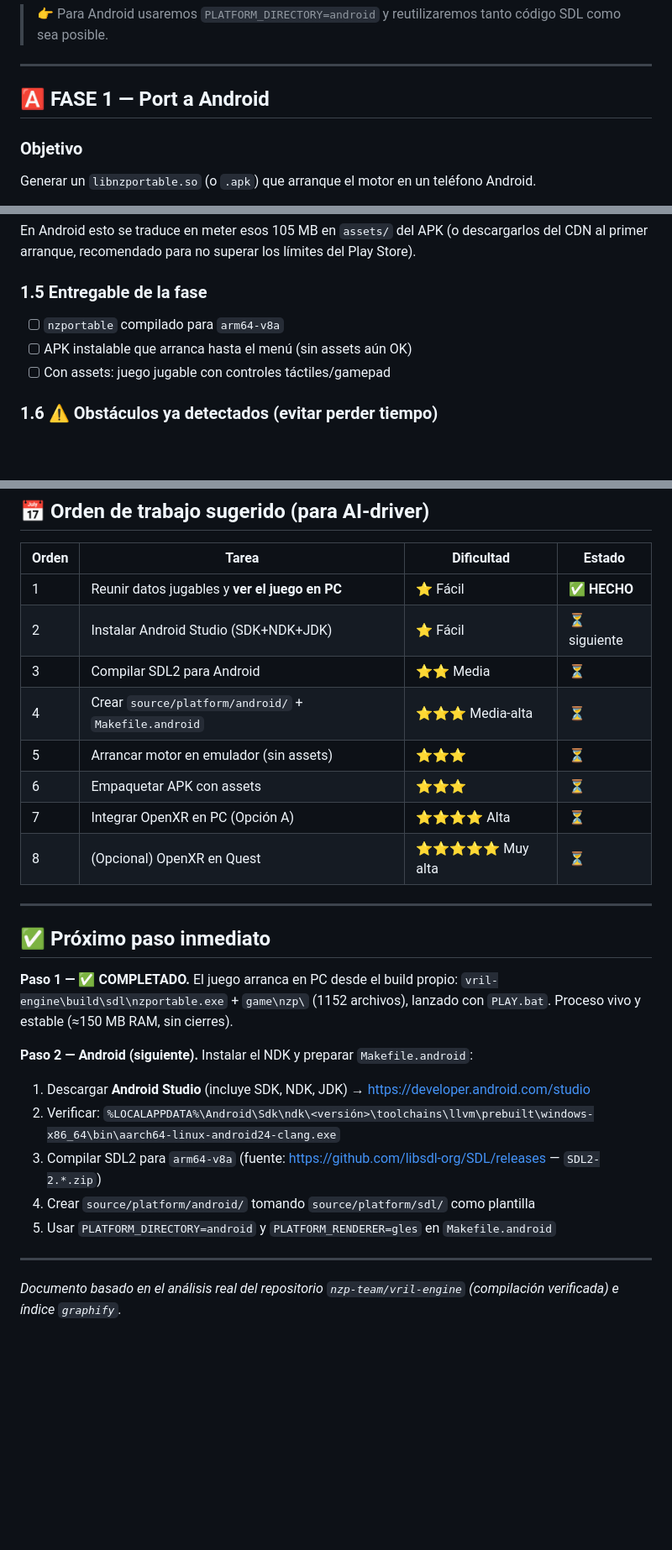
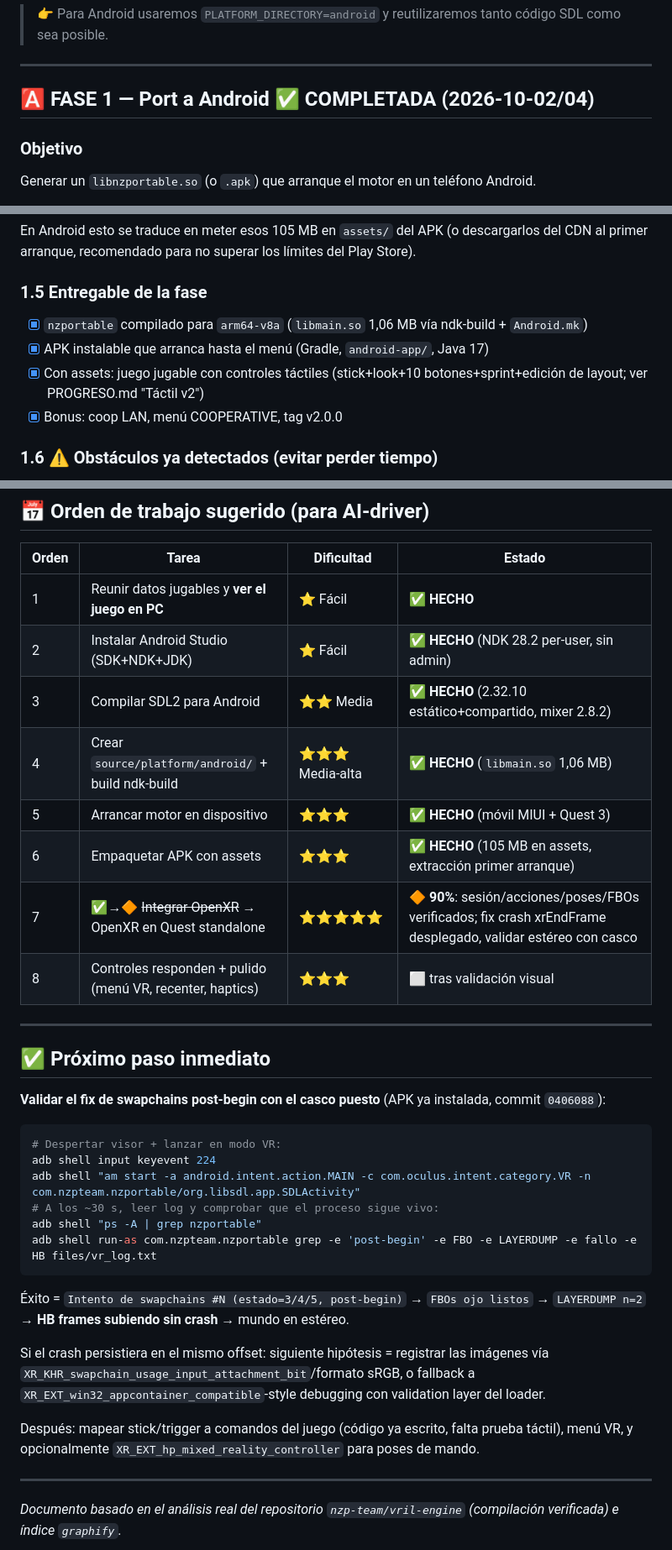
Before and after one commit to zurdonman/nzp-android-zurdo, a Markdown page: ROADMAP_ANDROID_VR.md, 3 parts joined by grey strips. Shown at 84% size. Rendered like a GitHub page; blank space fills up the shorter version.

````diff
--- a/ROADMAP_ANDROID_VR.md
+++ b/ROADMAP_ANDROID_VR.md
@@ -70,7 +69,7 @@ El motor está diseñado por *directorios de plataforma*. Cada plataforma aporta
 
 ---
 
-## 🅰️ FASE 1 — Port a Android
+## 🅰️ FASE 1 — Port a Android ✅ COMPLETADA (2026-10-02/04)
 
 ### Objetivo
 Generar un `libnzportable.so` (o `.apk`) que arranque el motor en un teléfono Android.
@@ -140,9 +139,10 @@ En Android esto se traduce en meter esos 105 MB en `assets/` del APK (o descarga
 al primer arranque, recomendado para no superar los límites del Play Store).
 
 ### 1.5 Entregable de la fase
-- [ ] `nzportable` compilado para `arm64-v8a`
-- [ ] APK instalable que arranca hasta el menú (sin assets aún OK)
-- [ ] Con assets: juego jugable con controles táctiles/gamepad
+- [x] `nzportable` compilado para `arm64-v8a` (`libmain.so` 1,06 MB vía ndk-build + `Android.mk`)
+- [x] APK instalable que arranca hasta el menú (Gradle, `android-app/`, Java 17)
+- [x] Con assets: juego jugable con controles táctiles (stick+look+10 botones+sprint+edición de layout; ver PROGRESO.md "Táctil v2")
+- [x] Bonus: coop LAN, menú COOPERATIVE, tag v2.0.0
 
 ### 1.6 ⚠️ Obstáculos ya detectados (evitar perder tiempo)
 
@@ -235,28 +227,32 @@ El grafo está unificado en `graphify-out/` (raíz del workspace, cubre motor +
 | Orden | Tarea | Dificultad | Estado |
 |---|---|---|---|
 | 1 | Reunir datos jugables y **ver el juego en PC** | ⭐ Fácil | ✅ **HECHO** |
-| 2 | Instalar Android Studio (SDK+NDK+JDK) | ⭐ Fácil | ⏳ siguiente |
-| 3 | Compilar SDL2 para Android | ⭐⭐ Media | ⏳ |
-| 4 | Crear `source/platform/android/` + `Makefile.android` | ⭐⭐⭐ Media-alta | ⏳ |
-| 5 | Arrancar motor en emulador (sin assets) | ⭐⭐⭐ | ⏳ |
-| 6 | Empaquetar APK con assets | ⭐⭐⭐ | ⏳ |
-| 7 | Integrar OpenXR en PC (Opción A) | ⭐⭐⭐⭐ Alta | ⏳ |
-| 8 | (Opcional) OpenXR en Quest | ⭐⭐⭐⭐⭐ Muy alta | ⏳ |
+| 2 | Instalar Android Studio (SDK+NDK+JDK) | ⭐ Fácil | ✅ **HECHO** (NDK 28.2 per-user, sin admin) |
+| 3 | Compilar SDL2 para Android | ⭐⭐ Media | ✅ **HECHO** (2.32.10 estático+compartido, mixer 2.8.2) |
+| 4 | Crear `source/platform/android/` + build ndk-build | ⭐⭐⭐ Media-alta | ✅ **HECHO** (`libmain.so` 1,06 MB) |
+| 5 | Arrancar motor en dispositivo | ⭐⭐⭐ | ✅ **HECHO** (móvil MIUI + Quest 3) |
+| 6 | Empaquetar APK con assets | ⭐⭐⭐ | ✅ **HECHO** (105 MB en assets, extracción primer arranque) |
+| 7 | ✅→🔶 ~~Integrar OpenXR~~ → OpenXR en Quest standalone | ⭐⭐⭐⭐⭐ | 🔶 **90%**: sesión/acciones/poses/FBOs verificados; fix crash xrEndFrame desplegado, validar estéreo con casco |
+| 8 | Controles responden + pulido (menú VR, recenter, haptics) | ⭐⭐⭐ | ⬜ tras validación visual |
 
 ---
 
 ## ✅ Próximo paso inmediato
 
-**Paso 1 — ✅ COMPLETADO.** El juego arranca en PC desde el build propio:
-`vril-engine\build\sdl\nzportable.exe` + `game\nzp\` (1152 archivos), lanzado con `PLAY.bat`.
-Proceso vivo y estable (≈150 MB RAM, sin cierres).
+**Validar el fix de swapchains post-begin con el casco puesto** (APK ya instalada, commit `0406088`):
+```powershell
+# Despertar visor + lanzar en modo VR:
+adb shell input keyevent 224
+adb shell "am start -a android.intent.action.MAIN -c com.oculus.intent.category.VR -n com.nzpteam.nzportable/org.libsdl.app.SDLActivity"
+# A los ~30 s, leer log y comprobar que el proceso sigue vivo:
+adb shell "ps -A | grep nzportable"
+adb shell run-as com.nzpteam.nzportable grep -e 'post-begin' -e FBO -e LAYERDUMP -e fallo -e HB files/vr_log.txt
+```
+Éxito = `Intento de swapchains #N (estado=3/4/5, post-begin)` → `FBOs ojo listos` → `LAYERDUMP n=2` → **HB frames subiendo sin crash** → mundo en estéreo.
 
-**Paso 2 — Android (siguiente).** Instalar el NDK y preparar `Makefile.android`:
-1. Descargar **Android Studio** (incluye SDK, NDK, JDK) → https://developer.android.com/studio
-2. Verificar: `%LOCALAPPDATA%\Android\Sdk\ndk\<versión>\toolchains\llvm\prebuilt\windows-x86_64\bin\aarch64-linux-android24-clang.exe`
-3. Compilar SDL2 para `arm64-v8a` (fuente: https://github.com/libsdl-org/SDL/releases — `SDL2-2.*.zip`)
-4. Crear `source/platform/android/` tomando `source/platform/sdl/` como plantilla
-5. Usar `PLATFORM_DIRECTORY=android` y `PLATFORM_RENDERER=gles` en `Makefile.android`
+Si el crash persistiera en el mismo offset: siguiente hipótesis = registrar las imágenes vía `XR_KHR_swapchain_usage_input_attachment_bit`/formato sRGB, o fallback a `XR_EXT_win32_appcontainer_compatible`-style debugging con validation layer del loader.
+
+Después: mapear stick/trigger a comandos del juego (código ya escrito, falta prueba táctil), menú VR, y opcionalmente `XR_EXT_hp_mixed_reality_controller` para poses de mando.
 
 ---
 
````
Also changed, not shown: other parts of ROADMAP_ANDROID_VR.md (+39 -48 lines), PROGRESO.md (+23 -3 lines).
